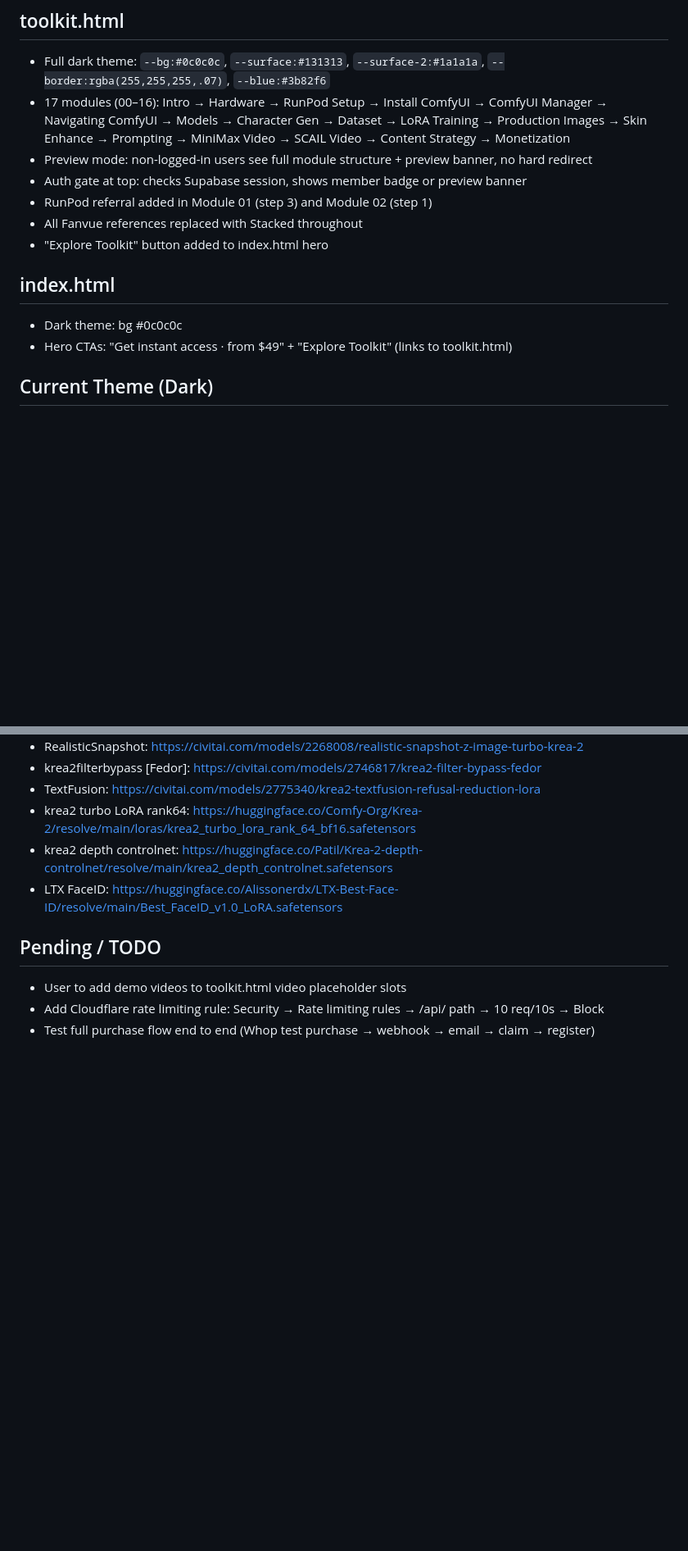
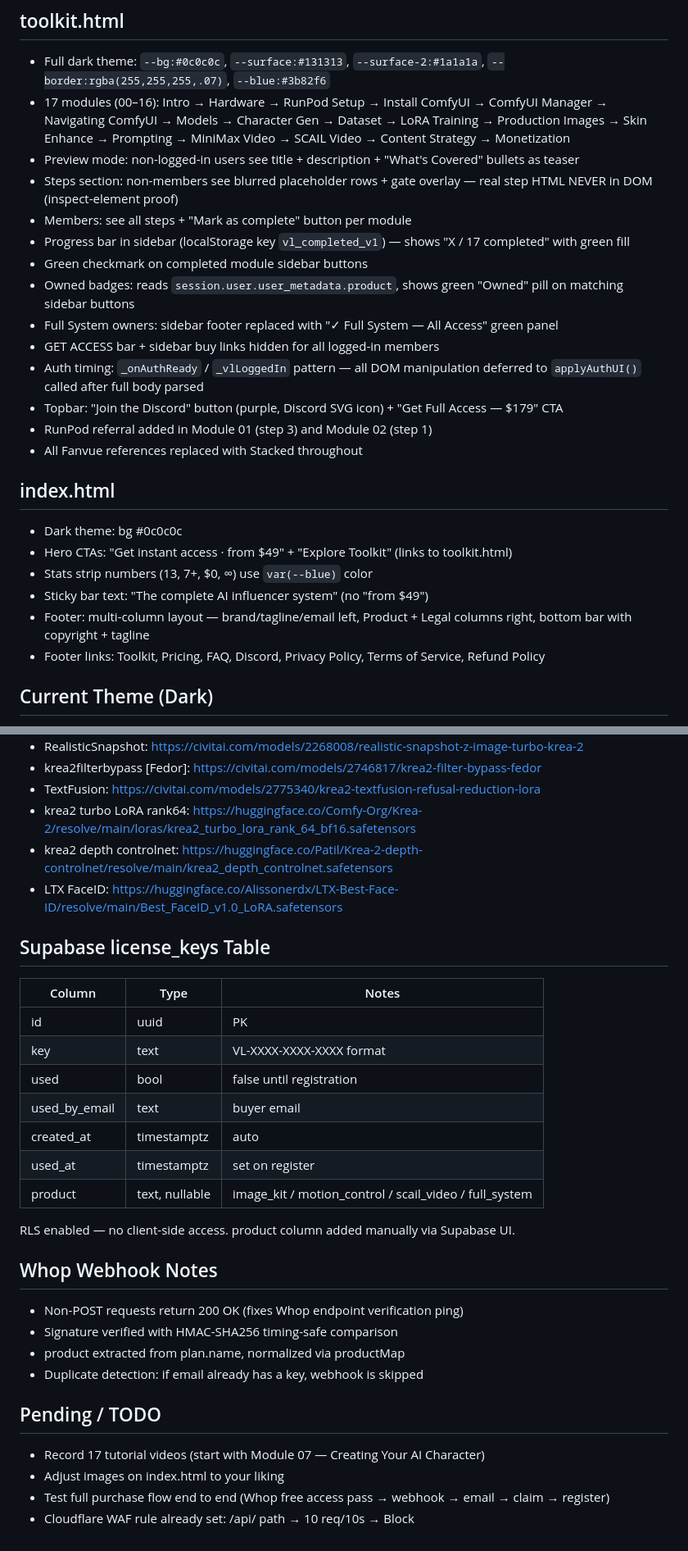
Before and after one commit to silentslnt/vaultlabs, a Markdown page: CLAUDE.md, 2 parts joined by grey strips. Shown at 82% size. Rendered like a GitHub page; blank space fills up the shorter version.

Commit message:
Update CLAUDE.md project notes
Co-Authored-By: Claude Sonnet 5 <noreply@anthropic.com>

```diff
--- a/CLAUDE.md
+++ b/CLAUDE.md
@@ -89,15 +90,26 @@ Monetization platform: **Stacked** (not Fanvue — all references updated)
 ## toolkit.html
 - Full dark theme: `--bg:#0c0c0c`, `--surface:#131313`, `--surface-2:#1a1a1a`, `--border:rgba(255,255,255,.07)`, `--blue:#3b82f6`
 - 17 modules (00–16): Intro → Hardware → RunPod Setup → Install ComfyUI → ComfyUI Manager → Navigating ComfyUI → Models → Character Gen → Dataset → LoRA Training → Production Images → Skin Enhance → Prompting → MiniMax Video → SCAIL Video → Content Strategy → Monetization
-- Preview mode: non-logged-in users see full module structure + preview banner, no hard redirect
-- Auth gate at top: checks Supabase session, shows member badge or preview banner
+- Preview mode: non-logged-in users see title + description + "What's Covered" bullets as teaser
+- Steps section: non-members see blurred placeholder rows + gate overlay — real step HTML NEVER in DOM (inspect-element proof)
+- Members: see all steps + "Mark as complete" button per module
+- Progress bar in sidebar (localStorage key `vl_completed_v1`) — shows "X / 17 completed" with green fill
+- Green checkmark on completed module sidebar buttons
+- Owned badges: reads `session.user.user_metadata.product`, shows green "Owned" pill on matching sidebar buttons
+- Full System owners: sidebar footer replaced with "✓ Full System — All Access" green panel
+- GET ACCESS bar + sidebar buy links hidden for all logged-in members
+- Auth timing: `_onAuthReady` / `_vlLoggedIn` pattern — all DOM manipulation deferred to `applyAuthUI()` called after full body parsed
+- Topbar: "Join the Discord" button (purple, Discord SVG icon) + "Get Full Access — $179" CTA
 - RunPod referral added in Module 01 (step 3) and Module 02 (step 1)
 - All Fanvue references replaced with Stacked throughout
-- "Explore Toolkit" button added to index.html hero
 
 ## index.html
 - Dark theme: bg #0c0c0c
 - Hero CTAs: "Get instant access · from $49" + "Explore Toolkit" (links to toolkit.html)
+- Stats strip numbers (13, 7+, $0, ∞) use `var(--blue)` color
+- Sticky bar text: "The complete AI influencer system" (no "from $49")
+- Footer: multi-column layout — brand/tagline/email left, Product + Legal columns right, bottom bar with copyright + tagline
+- Footer links: Toolkit, Pricing, FAQ, Discord, Privacy Policy, Terms of Service, Refund Policy
 
 ## Current Theme (Dark)
 - bg: #0c0c0c, surface: #131313, surface-2: #1a1a1a
@@ -128,7 +140,27 @@ Monetization platform: **Stacked** (not Fanvue — all references updated)
 - krea2 depth controlnet: https://huggingface.co/Patil/Krea-2-depth-controlnet/resolve/main/krea2_depth_controlnet.safetensors
 - LTX FaceID: https://huggingface.co/Alissonerdx/LTX-Best-Face-ID/resolve/main/Best_FaceID_v1.0_LoRA.safetensors
 
+## Supabase license_keys Table
+| Column | Type | Notes |
+|---|---|---|
+| id | uuid | PK |
+| key | text | VL-XXXX-XXXX-XXXX format |
+| used | bool | false until registration |
+| used_by_email | text | buyer email |
+| created_at | timestamptz | auto |
+| used_at | timestamptz | set on register |
+| product | text, nullable | image_kit / motion_control / scail_video / full_system |
+
+RLS enabled — no client-side access. product column added manually via Supabase UI.
+
+## Whop Webhook Notes
+- Non-POST requests return 200 OK (fixes Whop endpoint verification ping)
+- Signature verified with HMAC-SHA256 timing-safe comparison
+- product extracted from plan.name, normalized via productMap
+- Duplicate detection: if email already has a key, webhook is skipped
+
 ## Pending / TODO
-- User to add demo videos to toolkit.html video placeholder slots
-- Add Cloudflare rate limiting rule: Security → Rate limiting rules → /api/ path → 10 req/10s → Block
-- Test full purchase flow end to end (Whop test purchase → webhook → email → claim → register)
+- Record 17 tutorial videos (start with Module 07 — Creating Your AI Character)
+- Adjust images on index.html to your liking
+- Test full purchase flow end to end (Whop free access pass → webhook → email → claim → register)
+- Cloudflare WAF rule already set: /api/ path → 10 req/10s → Block
```
Also changed, not shown: other parts of CLAUDE.md (+1 -0 lines).
